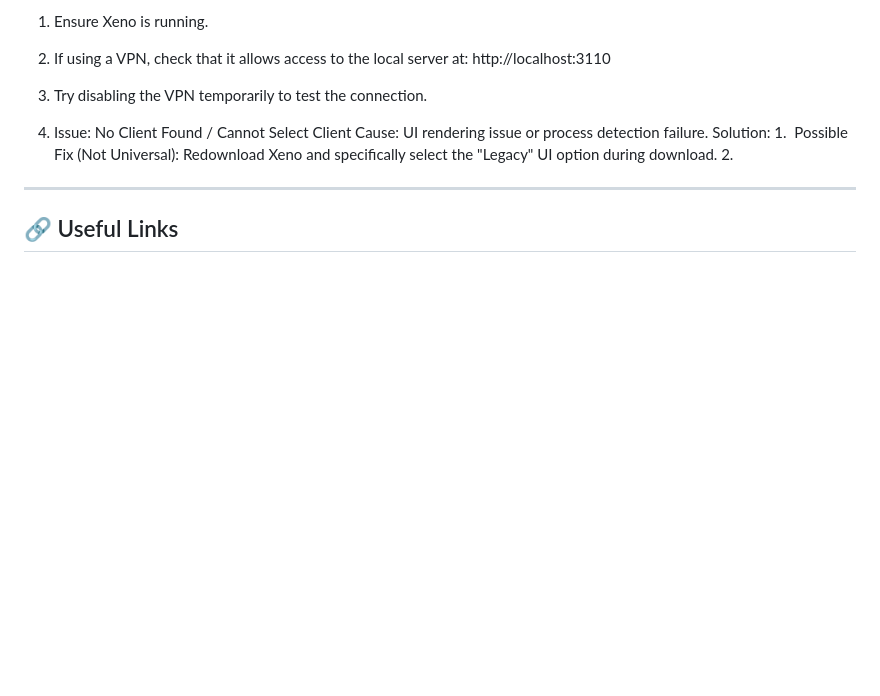
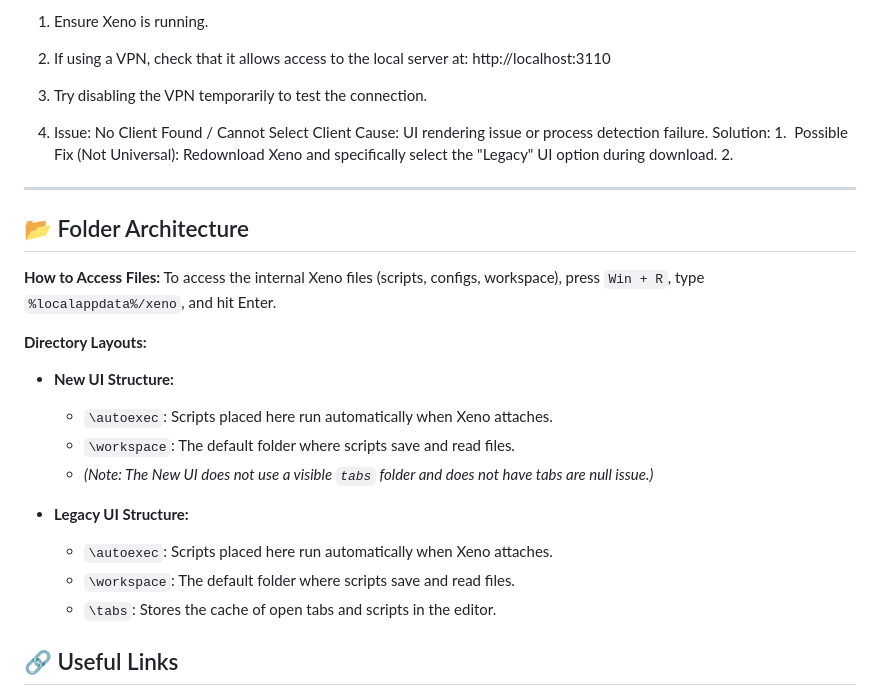
Before and after one commit to Dertme314/Fixes-xeno, a Markdown page: api/context.md, the part around the change. Drawn GitHub-style; blank space fills up the shorter version.

```diff
--- a/api/context.md
+++ b/api/context.md
@@ -104,6 +104,22 @@
 10. Issue: No Client Found / Cannot Select Client
 Cause: UI rendering issue or process detection failure. Solution: 1.  Possible Fix (Not Universal): Redownload Xeno and specifically select the "Legacy" UI option during download. 2.
 ---
+## 📂 Folder Architecture
+
+**How to Access Files:**
+To access the internal Xeno files (scripts, configs, workspace), press `Win + R`, type `%localappdata%/xeno`, and hit Enter.
+
+**Directory Layouts:**
+
+* **New UI Structure:**
+    * `\autoexec`: Scripts placed here run automatically when Xeno attaches.
+    * `\workspace`: The default folder where scripts save and read files.
+    * *(Note: The New UI does not use a visible `tabs` folder and does not have tabs are null issue.)*
+
+* **Legacy UI Structure:**
+    * `\autoexec`: Scripts placed here run automatically when Xeno attaches.
+    * `\workspace`: The default folder where scripts save and read files.
+    * `\tabs`: Stores the cache of open tabs and scripts in the editor.
 
 ## 🔗 Useful Links
 
```
